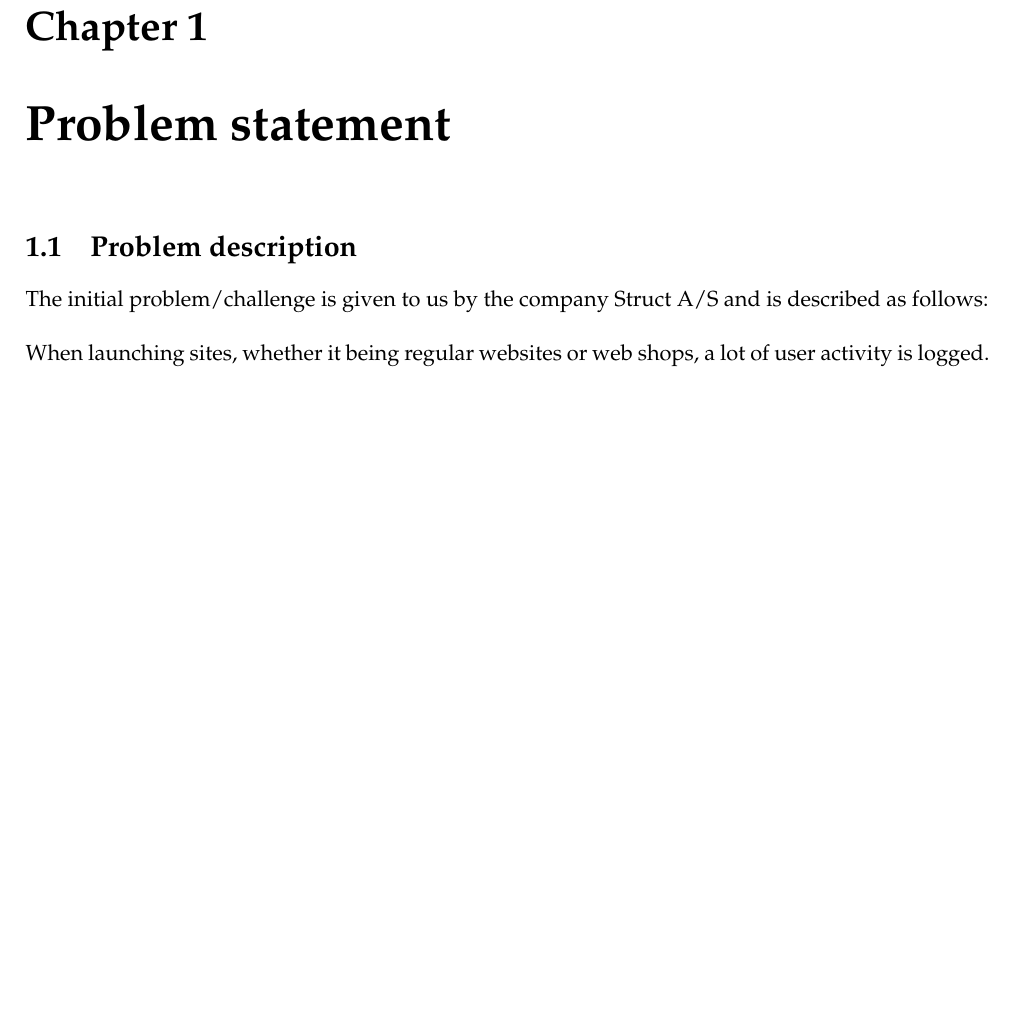
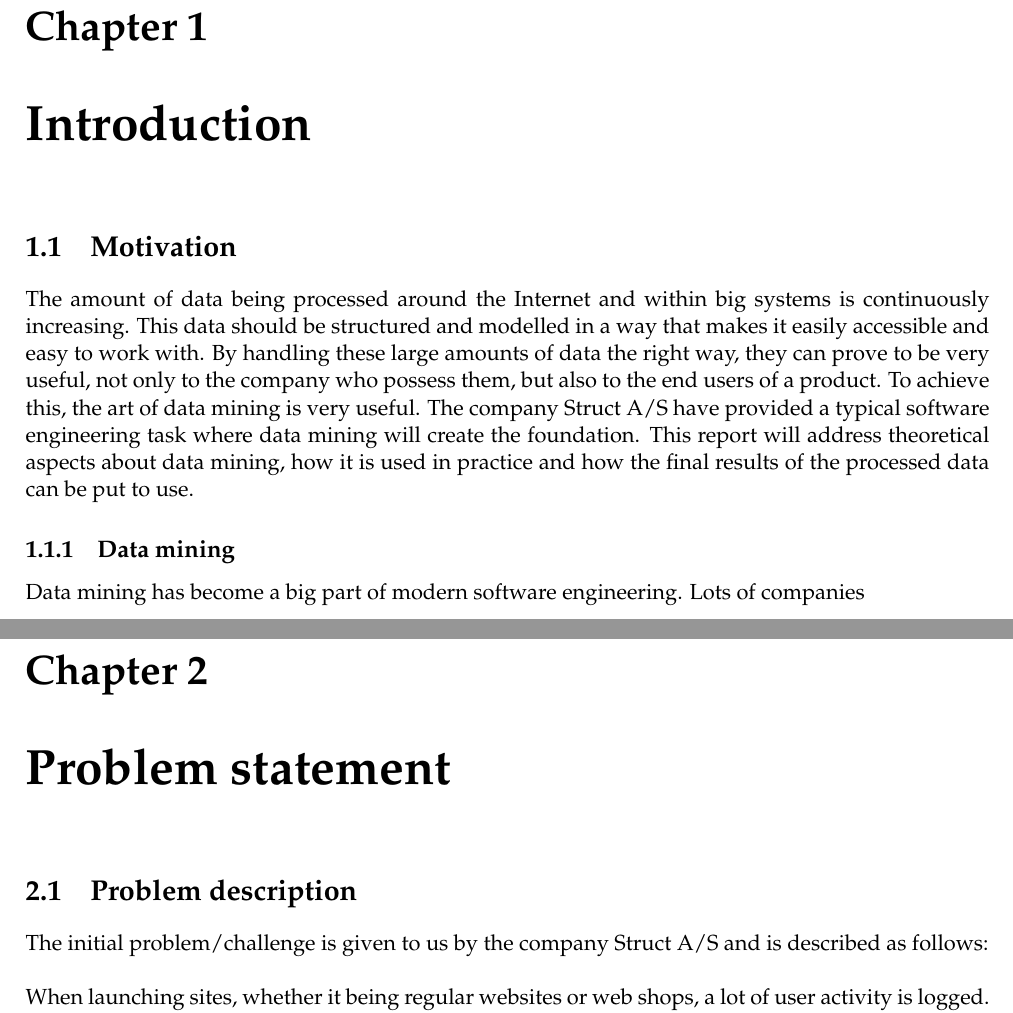
Before and after one commit to HHIED/Datamining, a LaTeX thesis (main.tex, which reads Chapters/Chapter1_Introduction.tex): part of page 5 of 5 before the commit and two parts of pages 5 and 6 of 6 after it, the two joined at a grey line, cut so that both start at the same text, the shorter picture padded with empty space. Compiled offline with pdfLaTeX.

Commit message:
First draft of introduction

```diff
--- /dev/null
+++ b/Chapters/Chapter1_Introduction.tex
@@ -0,0 +1,16 @@
+% Chapter Template
+
+\chapter{Introduction} % Main chapter title
+
+\label{ChapterX} % Change X to a consecutive number; for referencing this chapter elsewhere, use \ref{ChapterX}
+
+%----------------------------------------------------------------------------------------
+%	SECTION 1
+%----------------------------------------------------------------------------------------
+
+\section{Motivation}
+The amount of data being processed around the Internet and within big systems is continuously increasing. This data should be structured and modelled in a way that makes it easily accessible and easy to work with. By handling these large amounts of data the right way, they can prove to be very useful, not only to the company who possess them, but also to the end users of a product. To achieve this, the art of data mining is very useful.
+The company Struct A/S have provided a typical software engineering task where data mining will create the foundation. This report will address theoretical aspects about data mining, how it is used in practice and how the final results of the processed data can be put to use.
+
+\subsection{Data mining}
+Data mining has become a big part of modern software engineering. Lots of companies
```
Also changed, not shown: main.tex (+1 -0 lines).
